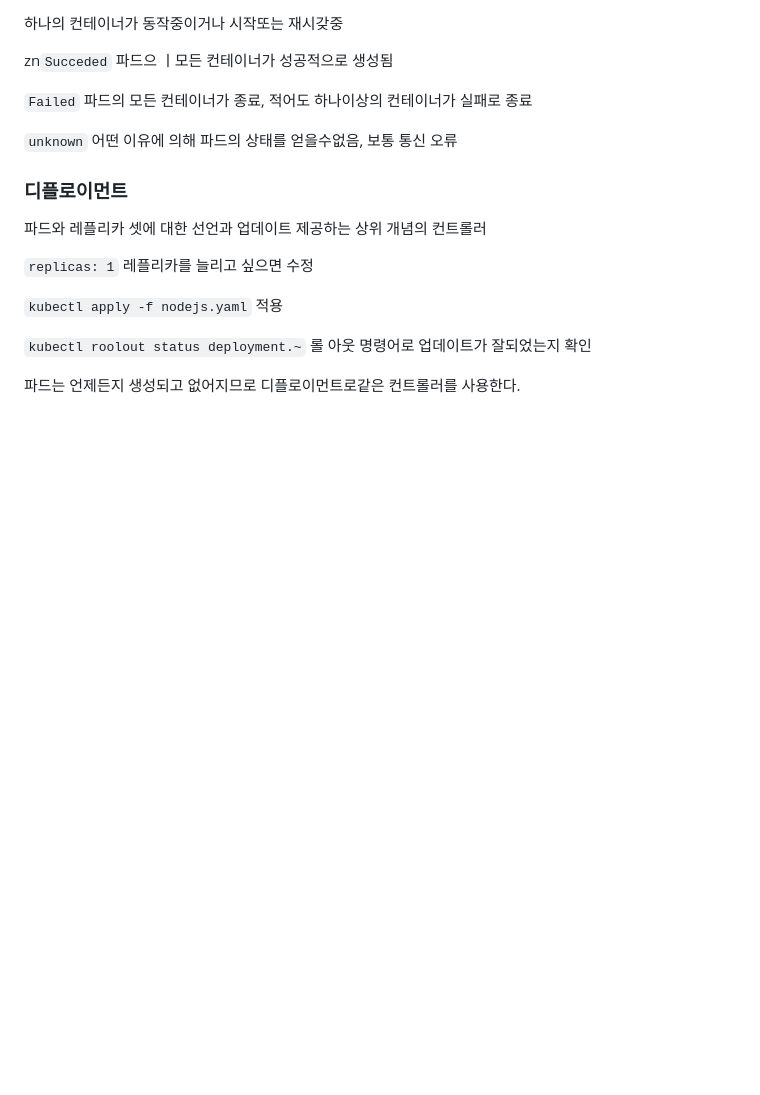
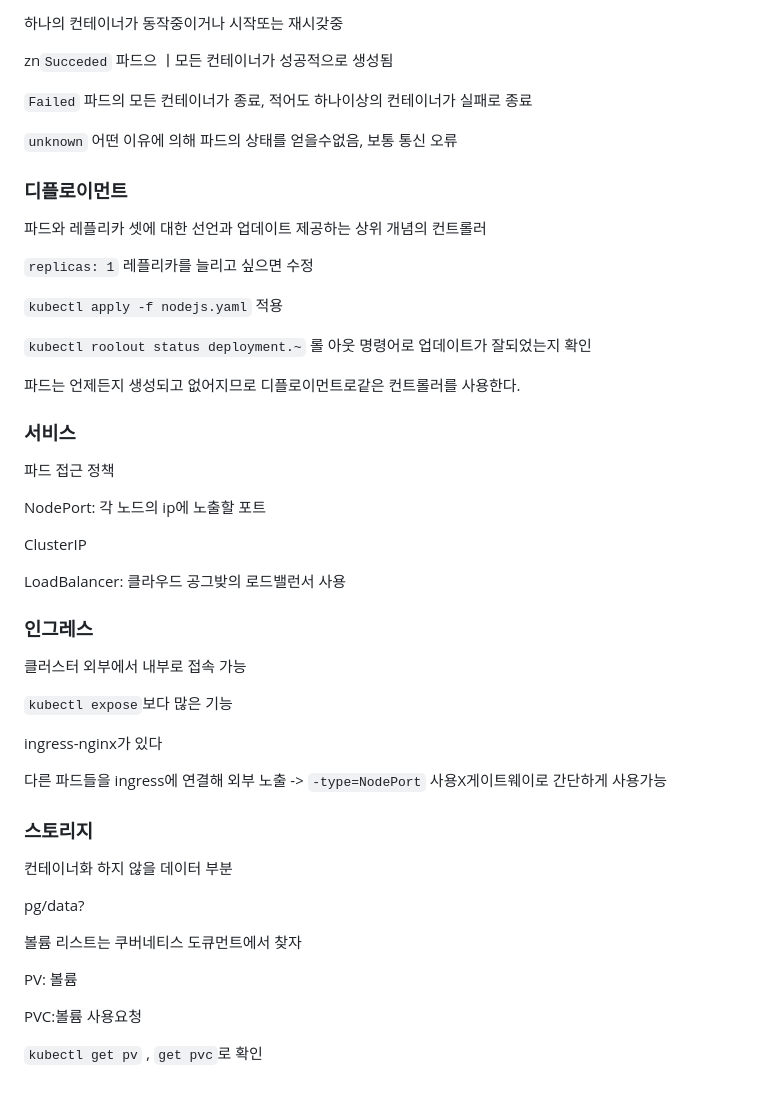
Before and after one commit to boham97/TIL, a Markdown page: 책/알면 더 쉬운 도커 쿠베네티스/03쿠버네티스.md, the part around the change. Rendered like a GitHub page; blank space fills up the shorter version.

Commit message:
쿠버네티스 추가

```diff
--- a/책/알면 더 쉬운 도커 쿠베네티스/03쿠버네티스.md
+++ b/책/알면 더 쉬운 도커 쿠베네티스/03쿠버네티스.md
@@ -100,8 +100,6 @@ zn`Succeded` 파드으 ㅣ모든 컨테이너가 성공적으로 생성됨
 
 `unknown` 어떤 이유에 의해 파드의 상태를 얻을수없음, 보통 통신 오류
 
-
-
 ### 디플로이먼트
 
 파드와 레플리카 셋에 대한 선언과 업데이트 제공하는 상위 개념의 컨트롤러
@@ -113,3 +111,47 @@ zn`Succeded` 파드으 ㅣ모든 컨테이너가 성공적으로 생성됨
 `kubectl roolout status deployment.~` 롤 아웃 명령어로 업데이트가 잘되었는지 확인
 
 파드는 언제든지 생성되고 없어지므로 디플로이먼트로같은 컨트롤러를 사용한다.
+
+
+
+
+
+### 서비스
+
+파드 접근 정책
+
+NodePort: 각 노드의 ip에 노출할 포트
+
+ClusterIP
+
+LoadBalancer: 클라우드 공그밪의 로드밸런서 사용
+
+
+
+### 인그레스
+
+클러스터 외부에서 내부로 접속 가능
+
+`kubectl expose`보다 많은 기능
+
+ingress-nginx가 있다
+
+다른 파드들을 ingress에 연결해 외부 노출 -> `-type=NodePort` 사용X게이트웨이로 간단하게 사용가능
+
+
+
+
+
+### 스토리지
+
+컨테이너화 하지 않을 데이터 부분
+
+pg/data?
+
+볼륨 리스트는 쿠버네티스 도큐먼트에서 찾자
+
+PV: 볼륨
+
+PVC:볼륨 사용요청
+
+`kubectl get pv` , `get pvc`로 확인
```
